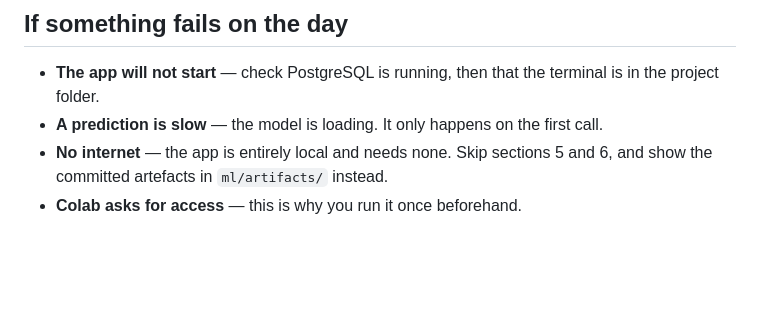
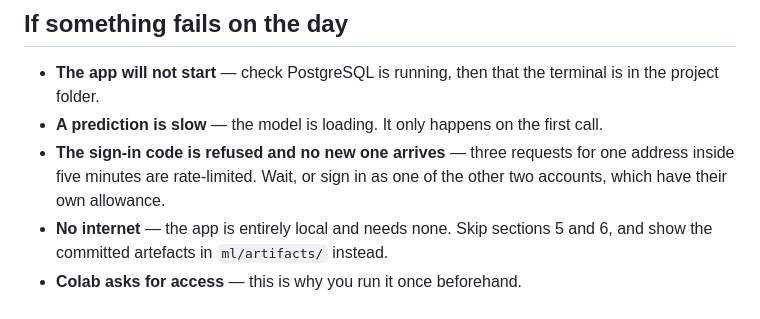
Before and after one commit to derrickkimutai1/tb-screening-system, a Markdown page: docs/demo-runbook.md, the part around one of its changes. Rendered like a GitHub page; blank space fills up the shorter version.

```diff
--- a/docs/demo-runbook.md
+++ b/docs/demo-runbook.md
@@ -209,6 +231,9 @@ objectives they serve.
 - **The app will not start** — check PostgreSQL is running, then that the terminal is in
   the project folder.
 - **A prediction is slow** — the model is loading. It only happens on the first call.
+- **The sign-in code is refused and no new one arrives** — three requests for one
+  address inside five minutes are rate-limited. Wait, or sign in as one of the other
+  two accounts, which have their own allowance.
 - **No internet** — the app is entirely local and needs none. Skip sections 5 and 6, and
   show the committed artefacts in `ml/artifacts/` instead.
 - **Colab asks for access** — this is why you run it once beforehand.
```
Also changed, not shown: other parts of docs/demo-runbook.md (+40 -18 lines).
